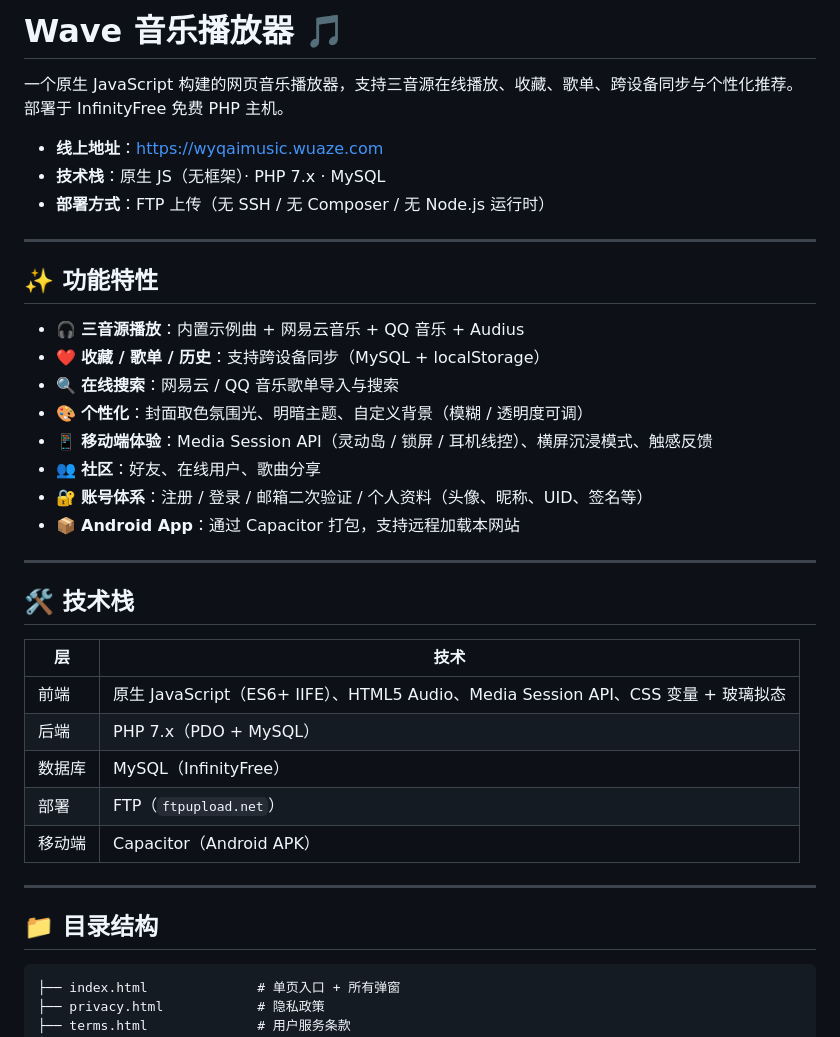
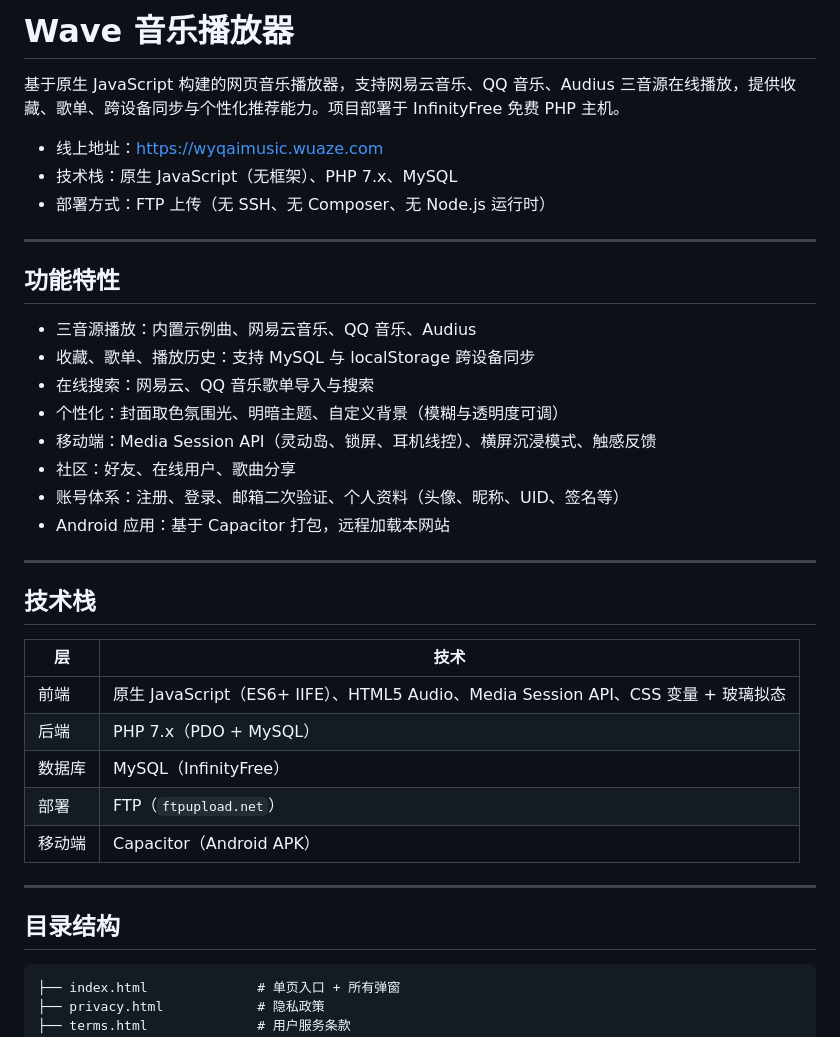
Before and after one commit to wyq1683/wyqaimusic, a Markdown page: README.md, the part around one of its changes. GitHub-like rendering.

Commit message:
docs: 重写 README，去除表情符号，采用正式文案风格

````diff
--- a/README.md
+++ b/README.md
@@ -1,27 +1,27 @@
-# Wave 音乐播放器 🎵
+# Wave 音乐播放器
 
-一个原生 JavaScript 构建的网页音乐播放器，支持三音源在线播放、收藏、歌单、跨设备同步与个性化推荐。部署于 InfinityFree 免费 PHP 主机。
+基于原生 JavaScript 构建的网页音乐播放器，支持网易云音乐、QQ 音乐、Audius 三音源在线播放，提供收藏、歌单、跨设备同步与个性化推荐能力。项目部署于 InfinityFree 免费 PHP 主机。
 
-- **线上地址**：<https://wyqaimusic.wuaze.com>
-- **技术栈**：原生 JS（无框架）· PHP 7.x · MySQL
-- **部署方式**：FTP 上传（无 SSH / 无 Composer / 无 Node.js 运行时）
+- 线上地址：<https://wyqaimusic.wuaze.com>
+- 技术栈：原生 JavaScript（无框架）、PHP 7.x、MySQL
+- 部署方式：FTP 上传（无 SSH、无 Composer、无 Node.js 运行时）
 
 ---
 
-## ✨ 功能特性
+## 功能特性
 
-- 🎧 **三音源播放**：内置示例曲 + 网易云音乐 + QQ 音乐 + Audius
-- ❤️ **收藏 / 歌单 / 历史**：支持跨设备同步（MySQL + localStorage）
-- 🔍 **在线搜索**：网易云 / QQ 音乐歌单导入与搜索
-- 🎨 **个性化**：封面取色氛围光、明暗主题、自定义背景（模糊 / 透明度可调）
-- 📱 **移动端体验**：Media Session API（灵动岛 / 锁屏 / 耳机线控）、横屏沉浸模式、触感反馈
-- 👥 **社区**：好友、在线用户、歌曲分享
-- 🔐 **账号体系**：注册 / 登录 / 邮箱二次验证 / 个人资料（头像、昵称、UID、签名等）
-- 📦 **Android App**：通过 Capacitor 打包，支持远程加载本网站
+- 三音源播放：内置示例曲、网易云音乐、QQ 音乐、Audius
+- 收藏、歌单、播放历史：支持 MySQL 与 localStorage 跨设备同步
+- 在线搜索：网易云、QQ 音乐歌单导入与搜索
+- 个性化：封面取色氛围光、明暗主题、自定义背景（模糊与透明度可调）
+- 移动端：Media Session API（灵动岛、锁屏、耳机线控）、横屏沉浸模式、触感反馈
+- 社区：好友、在线用户、歌曲分享
+- 账号体系：注册、登录、邮箱二次验证、个人资料（头像、昵称、UID、签名等）
+- Android 应用：基于 Capacitor 打包，远程加载本网站
 
 ---
 
-## 🛠 技术栈
+## 技术栈
 
 | 层 | 技术 |
 |---|---|
@@ -33,7 +33,7 @@
 
 ---
 
-## 📁 目录结构
+## 目录结构
 
 ```
 ├── index.html              # 单页入口 + 所有弹窗
````
Also changed, not shown: other parts of README.md (+9 -9 lines).
